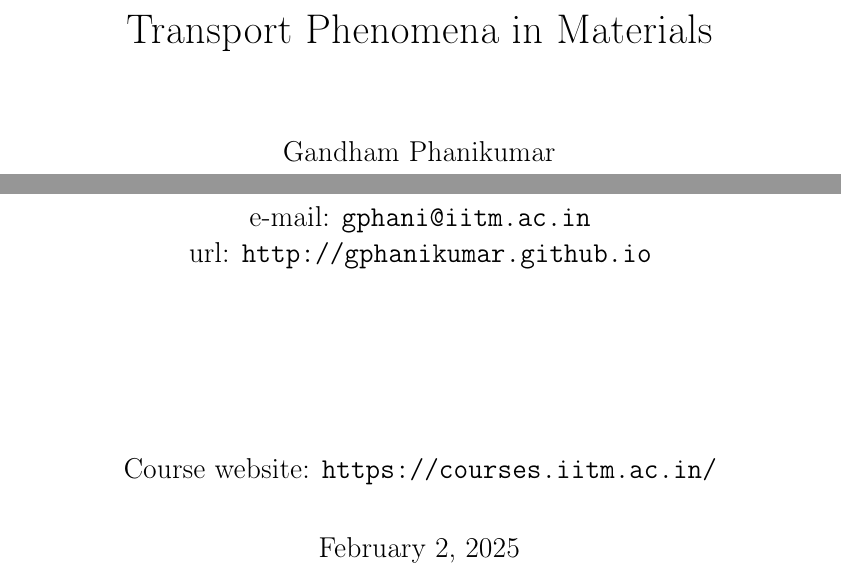
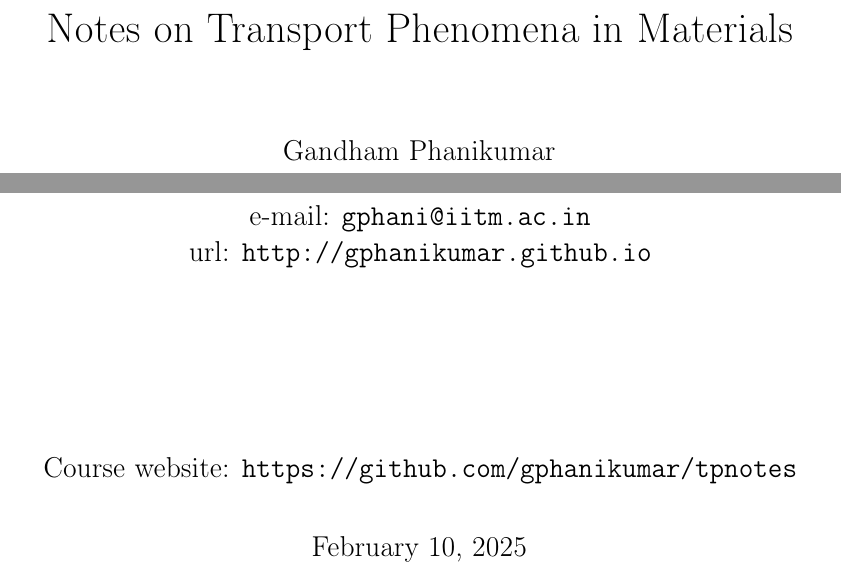
Before and after one commit to gphanikumar/tpnotes, a LaTeX thesis (source/TransportPhenomena.tex): two parts of page 1 of 241, joined at a grey line, cut so that both start at the same text. The pictures show the PDF file TransportPhenomena.pdf that the author committed with the source.

Commit message:
edited url of course

```diff
--- a/source/TransportPhenomena.tex
+++ b/source/TransportPhenomena.tex
@@ -28,10 +28,10 @@ Chennai 600036 INDIA\\
 {e-mail: \tt gphani@iitm.ac.in}\\
 {url: \tt http://gphanikumar.github.io}\\
 \vspace{1 in}\\
-{Course website: \tt https://courses.iitm.ac.in/}
+{Course website: \tt https://github.com/gphanikumar/tpnotes}
 }
 
-\title{Transport Phenomena in Materials}
+\title{Notes on Transport Phenomena in Materials}
 
 \include{header-fancy}
 
```
Also changed, not shown: TransportPhenomena.pdf, 1 other file.
